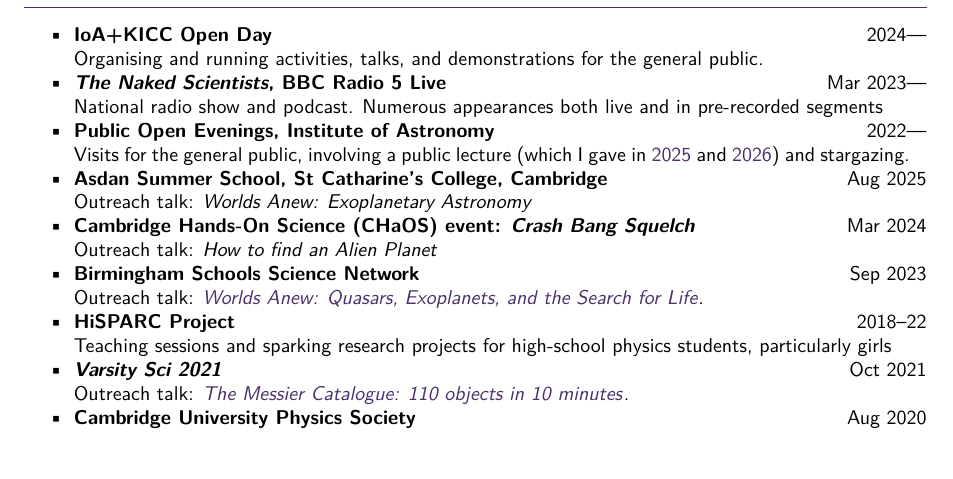
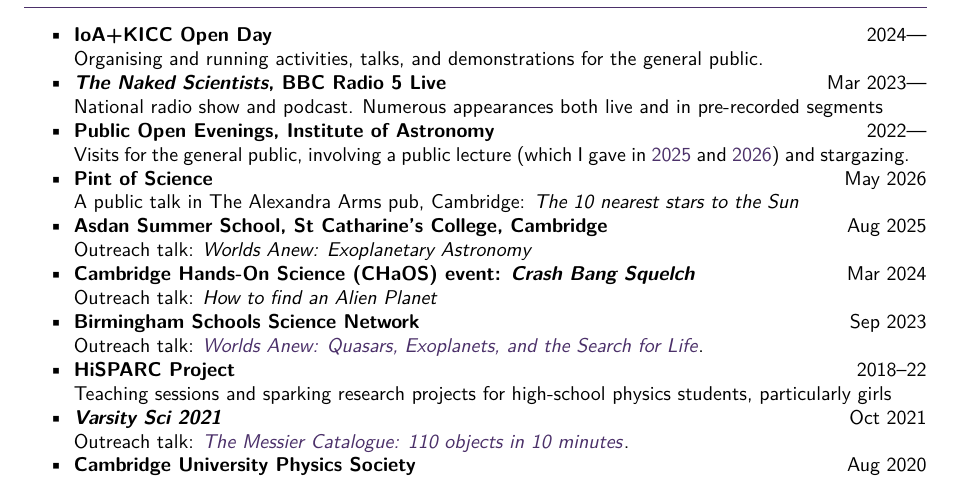
Before and after one commit to xbyrne/cv, a LaTeX CV (academic/xbyrne_cv.tex): part of page 3 of 3, cut so that both start at the same text. Compiled offline with pdfLaTeX.

Commit message:
Add pint of science talk

```diff
--- a/academic/xbyrne_cv.tex
+++ b/academic/xbyrne_cv.tex
@@ -293,6 +293,10 @@
       Visits for the general public, involving a public lecture (which I gave in \href{https://www.youtube.com/watch?v=sq6PVKXRj4s}{2025} and \href{https://www.youtube.com/watch?v=fqoo_07Zfsg}{2026}) and stargazing.
     }
 
+    \cvevent{Pint of Science}{May 2026}{
+      A public talk in The Alexandra Arms pub, Cambridge: \textit{The 10 nearest stars to the Sun}
+    }
+
     \cvevent{Asdan Summer School, St Catharine's College, Cambridge}{Aug 2025}{
       Outreach talk: \textit{Worlds Anew: Exoplanetary Astronomy}
     }
```
Also changed, not shown: academic/xbyrne_cv.pdf.
